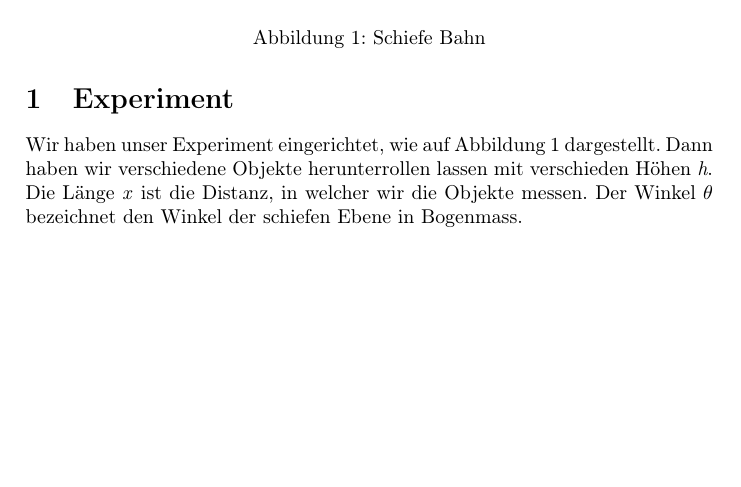
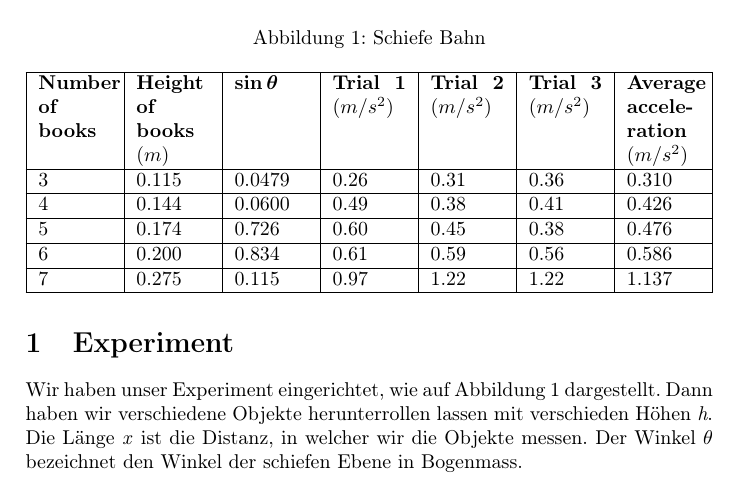
Before and after one commit to DamienFlury/physics-lab-documentation, a LaTeX document (physics-lab-documentation.tex): part of page 3 of 3, cut so that both start at the same text, the shorter picture padded with empty space. Compiled offline with pdfLaTeX.

Commit message:
Add first table

```diff
--- a/physics-lab-documentation.tex
+++ b/physics-lab-documentation.tex
@@ -5,6 +5,7 @@
 \usepackage[utf8]{inputenc}
 \usepackage{graphicx}
 \usepackage{amsmath}
+\usepackage{tabularx}
 
 
 \title{Die Gravitationskonstante g
@@ -44,5 +45,26 @@ auf einer schiefen Bahn}
         \label{incline}
     \end{figure}
 
+    \begin{table}
+        \begin{tabularx}{\textwidth}{|X|X|X|X|X|X|X|}
+            \hline
+            \textbf{Number of books} & \textbf{Height of books $(m)$} &
+            \boldmath{$\sin{\theta}$} & \textbf{Trial 1 $(m/s^2)$} &
+            \textbf{Trial 2 $(m/s^2)$} & \textbf{Trial 3 $(m/s^2)$} &
+            \textbf{Average acceleration $(m/s^2)$} \\
+            \hline
+            3 & 0.115 & 0.0479 & 0.26 & 0.31 & 0.36 & 0.310 \\
+            \hline
+            4 & 0.144 & 0.0600 & 0.49 & 0.38 & 0.41 & 0.426 \\
+            \hline
+            5 & 0.174 & 0.726 & 0.60 & 0.45 & 0.38 & 0.476 \\
+            \hline
+            6 & 0.200 & 0.834 & 0.61 & 0.59 & 0.56 & 0.586 \\
+            \hline
+            7 & 0.275 & 0.115 & 0.97 & 1.22 & 1.22 & 1.137 \\
+            \hline
+        \end{tabularx}
+    \end{table}
+
 
 \end{document}
```
Also changed, not shown: physics-lab-documentation.pdf.
